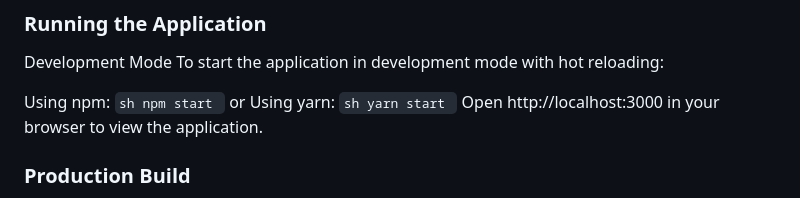
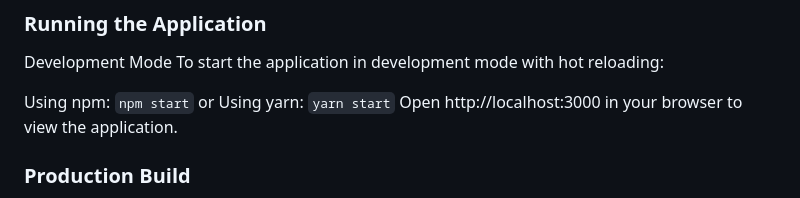
Before and after one commit to Niketan77/RBAC-Dashboard, a Markdown page: README.md, the part around the change. GitHub-like rendering.

````diff
--- a/README.md
+++ b/README.md
@@ -53,11 +53,11 @@ Development Mode
 To start the application in development mode with hot reloading:
 
 Using npm:
-     ```sh
+     ```
      npm start
      ```
      or Using yarn:
-     ```sh
+     ```
      yarn start
      ```
 Open http://localhost:3000 in your browser to view the application.
````
